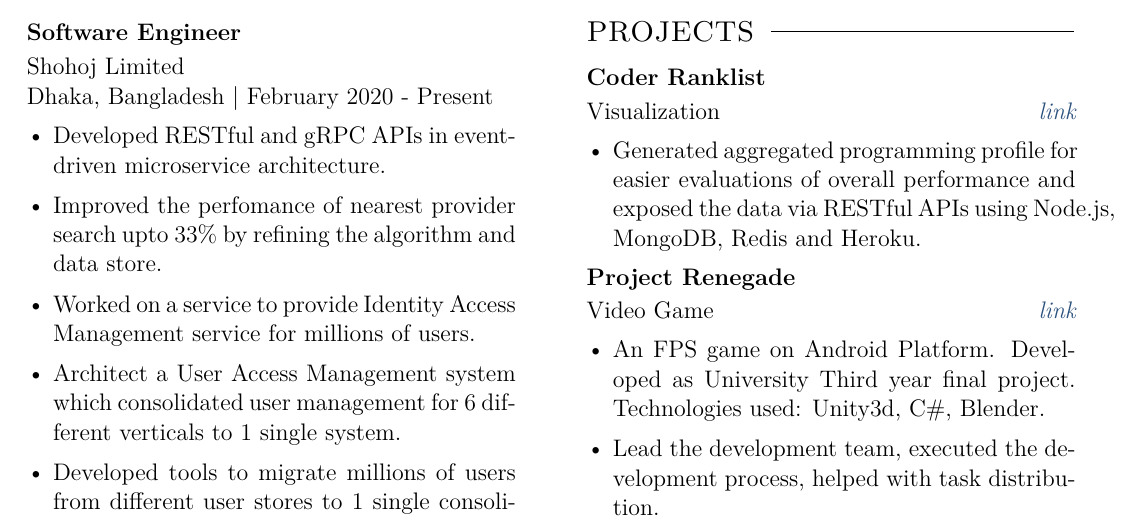
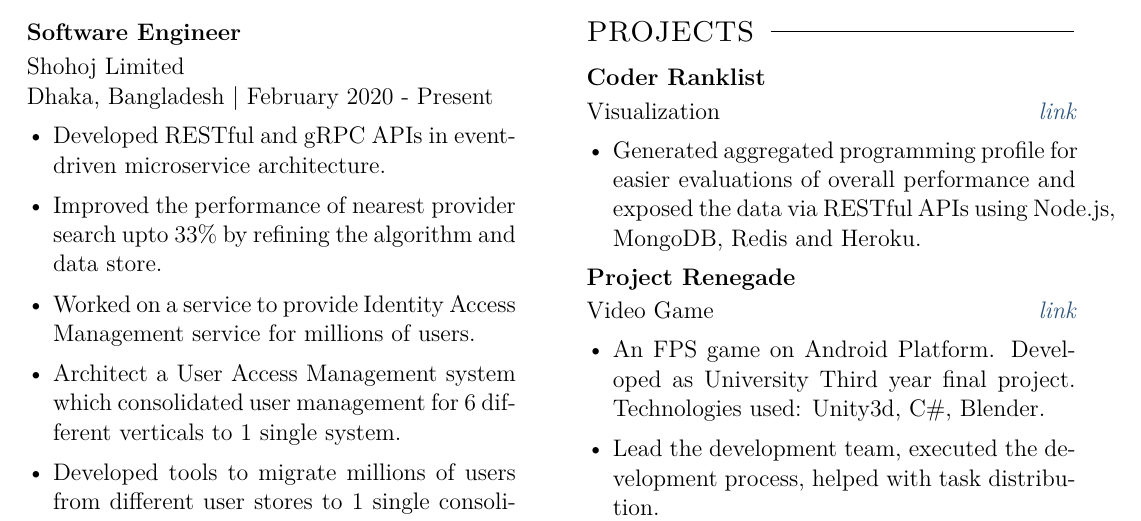
Before and after one commit to AanikaTahsin/Resume, a LaTeX CV (main.tex): part of the page, cut so that both start at the same text. Compiled offline with LuaLaTeX.

Commit message:
Fix type

```diff
--- a/main.tex
+++ b/main.tex
@@ -33,7 +33,7 @@ GPA: 3.43 / 4.00% GPA
 
     \begin{itemize}[labelsep=4pt,leftmargin=*,topsep=5pt,partopsep=0pt,itemsep=1pt]%
         \item Developed RESTful and gRPC APIs in event-driven microservice architecture.%
-        \item Improved the perfomance of nearest provider search upto 33\% by refining the algorithm and data store.
+        \item Improved the performance of nearest provider search upto 33\% by refining the algorithm and data store.
         \item Worked on a service to provide Identity Access Management service for millions of users.%
         \item Architect a User Access Management system which consolidated user management for 6 different verticals to 1 single system.%
         \item Developed tools to migrate millions of users from different user stores to 1 single consolidated user store.%
```
Also changed, not shown: Araf Al-Jami.pdf, 1 other file.
